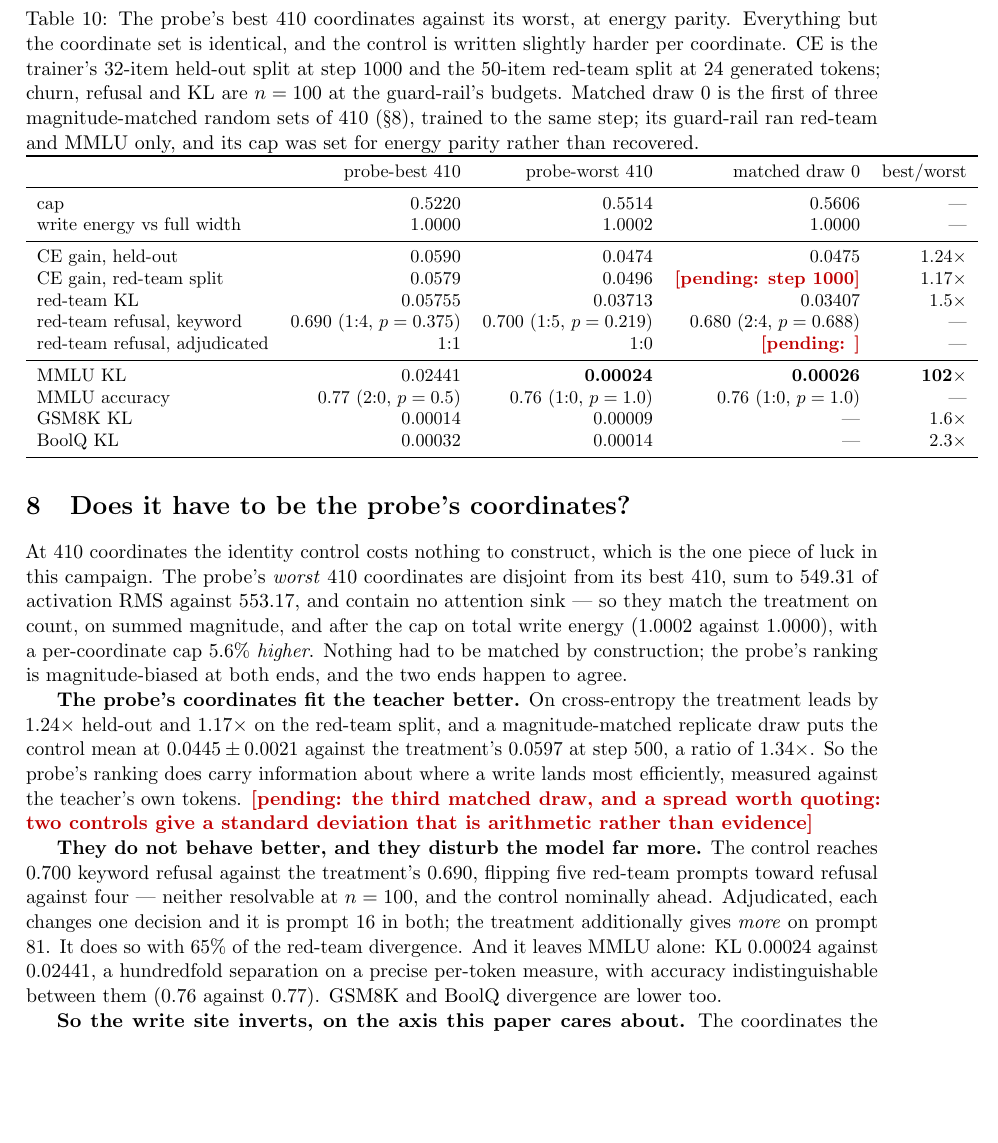
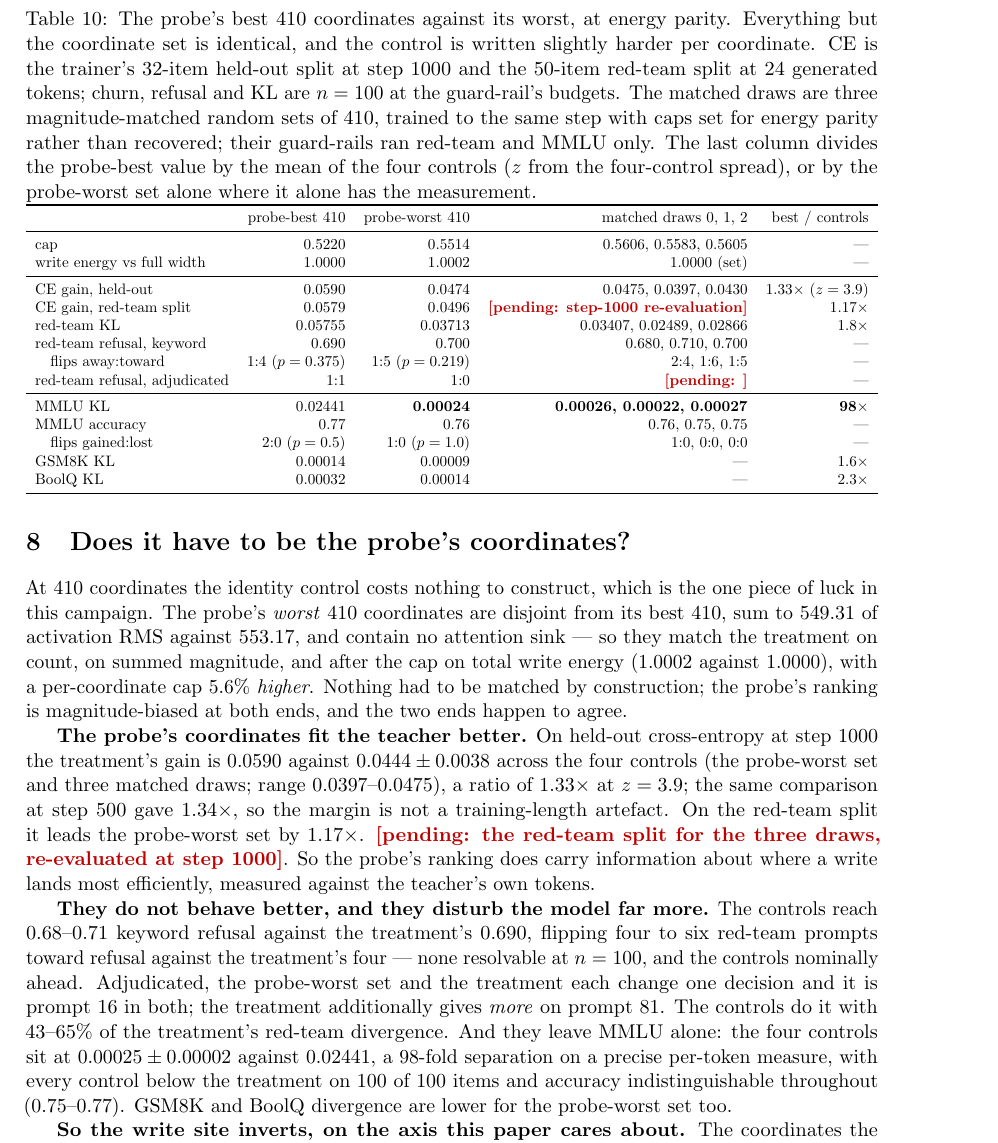
Before and after one commit to ryoji-info/PsiLM-2, a LaTeX paper (paper/psilm2.tex): part of page 13 of 18 before the commit and part of page 13 of 19 after it, cut so that both start at the same text, the shorter picture padded with empty space. Compiled offline with pdfLaTeX.

Commit message:
paper: identity table consolidated to all four controls at step 1000
Three matched draws join the probe-worst set: MMLU KL 0.00026, 0.00022,
0.00027 against the probe-best set's 0.02441 (98x over the four-control
mean; every control below it on 100/100 items); red-team KL 0.025-0.034
vs 0.058 (1.8x); held-out CE identity effect 1.33x, z = 3.9, from the
trainer's step-1000 evals. The red-team-split CE for the draws and their
adjudicated refusal are marked pending: the step-500 test evals had
passed a step check keyed on the checkpoint meta (fixed in PsiLM), and
the step-1000 re-evaluation and the blind adjudication are running.

Co-Authored-By: Claude Fable 5.1 <noreply@anthropic.com>

```diff
--- a/paper/psilm2.tex
+++ b/paper/psilm2.tex
@@ -402,51 +402,59 @@ agree.
 Everything but the coordinate set is identical, and the control is written slightly
 harder per coordinate. CE is the trainer's 32-item held-out split at step 1000 and
 the 50-item red-team split at 24 generated tokens; churn, refusal and KL are
-$n = 100$ at the guard-rail's budgets. Matched draw 0 is the first of three
-magnitude-matched random sets of 410 (\S\ref{sec:identity}), trained to the same
-step; its guard-rail ran red-team and MMLU only, and its cap was set for energy
-parity rather than recovered.}
+$n = 100$ at the guard-rail's budgets. The matched draws are three
+magnitude-matched random sets of 410, trained to the same step with caps set for
+energy parity rather than recovered; their guard-rails ran red-team and MMLU only.
+The last column divides the probe-best value by the mean of the four controls
+($z$ from the four-control spread), or by the probe-worst set alone where it alone
+has the measurement.}
 \label{tab:identity}
 \small
+\resizebox{\textwidth}{!}{%
 \begin{tabular}{lrrrr}
 \toprule
-& probe-best 410 & probe-worst 410 & matched draw 0 & best/worst \\
+& probe-best 410 & probe-worst 410 & matched draws 0, 1, 2 & best / controls \\
 \midrule
-cap & 0.5220 & 0.5514 & 0.5606 & --- \\
-write energy vs full width & 1.0000 & 1.0002 & 1.0000 & --- \\
+cap & 0.5220 & 0.5514 & 0.5606, 0.5583, 0.5605 & --- \\
+write energy vs full width & 1.0000 & 1.0002 & 1.0000 (set) & --- \\
 \midrule
-CE gain, held-out & 0.0590 & 0.0474 & 0.0475 & 1.24$\times$ \\
-CE gain, red-team split & 0.0579 & 0.0496 & \pending{step 1000} & 1.17$\times$ \\
-red-team KL & 0.05755 & 0.03713 & 0.03407 & 1.5$\times$ \\
-red-team refusal, keyword & 0.690 ($1{:}4$, $p = 0.375$) & 0.700 ($1{:}5$, $p = 0.219$) & 0.680 ($2{:}4$, $p = 0.688$) & --- \\
+CE gain, held-out & 0.0590 & 0.0474 & 0.0475, 0.0397, 0.0430 & 1.33$\times$ ($z = 3.9$) \\
+CE gain, red-team split & 0.0579 & 0.0496 & \pending{step-1000 re-evaluation} & 1.17$\times$ \\
+red-team KL & 0.05755 & 0.03713 & 0.03407, 0.02489, 0.02866 & 1.8$\times$ \\
+red-team refusal, keyword & 0.690 & 0.700 & 0.680, 0.710, 0.700 & --- \\
+\quad flips away{:}toward & $1{:}4$ ($p = 0.375$) & $1{:}5$ ($p = 0.219$) & $2{:}4$, $1{:}6$, $1{:}5$ & --- \\
 red-team refusal, adjudicated & $1{:}1$ & $1{:}0$ & \pending{} & --- \\
 \midrule
-MMLU KL & 0.02441 & \textbf{0.00024} & \textbf{0.00026} & \textbf{102$\times$} \\
-MMLU accuracy & 0.77 ($2{:}0$, $p = 0.5$) & 0.76 ($1{:}0$, $p = 1.0$) & 0.76 ($1{:}0$, $p = 1.0$) & --- \\
+MMLU KL & 0.02441 & \textbf{0.00024} & \textbf{0.00026, 0.00022, 0.00027} & \textbf{98$\times$} \\
+MMLU accuracy & 0.77 & 0.76 & 0.76, 0.75, 0.75 & --- \\
+\quad flips gained{:}lost & $2{:}0$ ($p = 0.5$) & $1{:}0$ ($p = 1.0$) & $1{:}0$, $0{:}0$, $0{:}0$ & --- \\
 GSM8K KL & 0.00014 & 0.00009 & --- & 1.6$\times$ \\
 BoolQ KL & 0.00032 & 0.00014 & --- & 2.3$\times$ \\
 \bottomrule
-\end{tabular}
+\end{tabular}}
 \end{table}
 
-\textbf{The probe's coordinates fit the teacher better.} On cross-entropy the
-treatment leads by 1.24$\times$ held-out and 1.17$\times$ on the red-team split, and
-a magnitude-matched replicate draw puts the control mean at $0.0445 \pm 0.0021$
-against the treatment's 0.0597 at step 500, a ratio of 1.34$\times$. So the probe's
-ranking does carry information about where a write lands most efficiently, measured
-against the teacher's own tokens. \pending{the third matched draw, and a spread
-worth quoting: two controls give a standard deviation that is arithmetic rather
-than evidence}
+\textbf{The probe's coordinates fit the teacher better.} On held-out cross-entropy
+at step 1000 the treatment's gain is 0.0590 against $0.0444 \pm 0.0038$ across the
+four controls (the probe-worst set and three matched draws; range 0.0397--0.0475),
+a ratio of 1.33$\times$ at $z = 3.9$; the same comparison at step 500 gave
+1.34$\times$, so the margin is not a training-length artefact. On the red-team
+split it leads the probe-worst set by 1.17$\times$. \pending{the red-team split for
+the three draws, re-evaluated at step 1000}. So the probe's ranking does carry
+information about where a write lands most efficiently, measured against the
+teacher's own tokens.
 
 \textbf{They do not behave better, and they disturb the model far more.} The
-control reaches 0.700 keyword refusal against the treatment's 0.690, flipping five
-red-team prompts toward refusal against four --- neither resolvable at $n = 100$,
-and the control nominally ahead. Adjudicated, each changes one decision and it is
-prompt 16 in both; the treatment additionally gives \emph{more} on prompt 81. It does
-so with 65\% of the red-team divergence.
-And it leaves MMLU alone: KL 0.00024 against 0.02441, a hundredfold separation on
-a precise per-token measure, with accuracy indistinguishable between them (0.76 against
-0.77). GSM8K and BoolQ divergence are lower too.
+controls reach 0.68--0.71 keyword refusal against the treatment's 0.690, flipping
+four to six red-team prompts toward refusal against the treatment's four --- none
+resolvable at $n = 100$, and the controls nominally ahead. Adjudicated, the
+probe-worst set and the treatment each change one decision and it is prompt 16 in
+both; the treatment additionally gives \emph{more} on prompt 81. The controls do it
+with 43--65\% of the treatment's red-team divergence. And they leave MMLU alone:
+the four controls sit at $0.00025 \pm 0.00002$ against 0.02441, a 98-fold
+separation on a precise per-token measure, with every control below the treatment
+on 100 of 100 items and accuracy indistinguishable throughout (0.75--0.77). GSM8K
+and BoolQ divergence are lower for the probe-worst set too.
 
 \textbf{So the write site inverts, on the axis this paper cares about.} The
 coordinates the value probe ranks highest are the ones where writing also perturbs
```
Also changed, not shown: paper/psilm2.pdf, paper/psilm2.tex (23 more changed lines).
